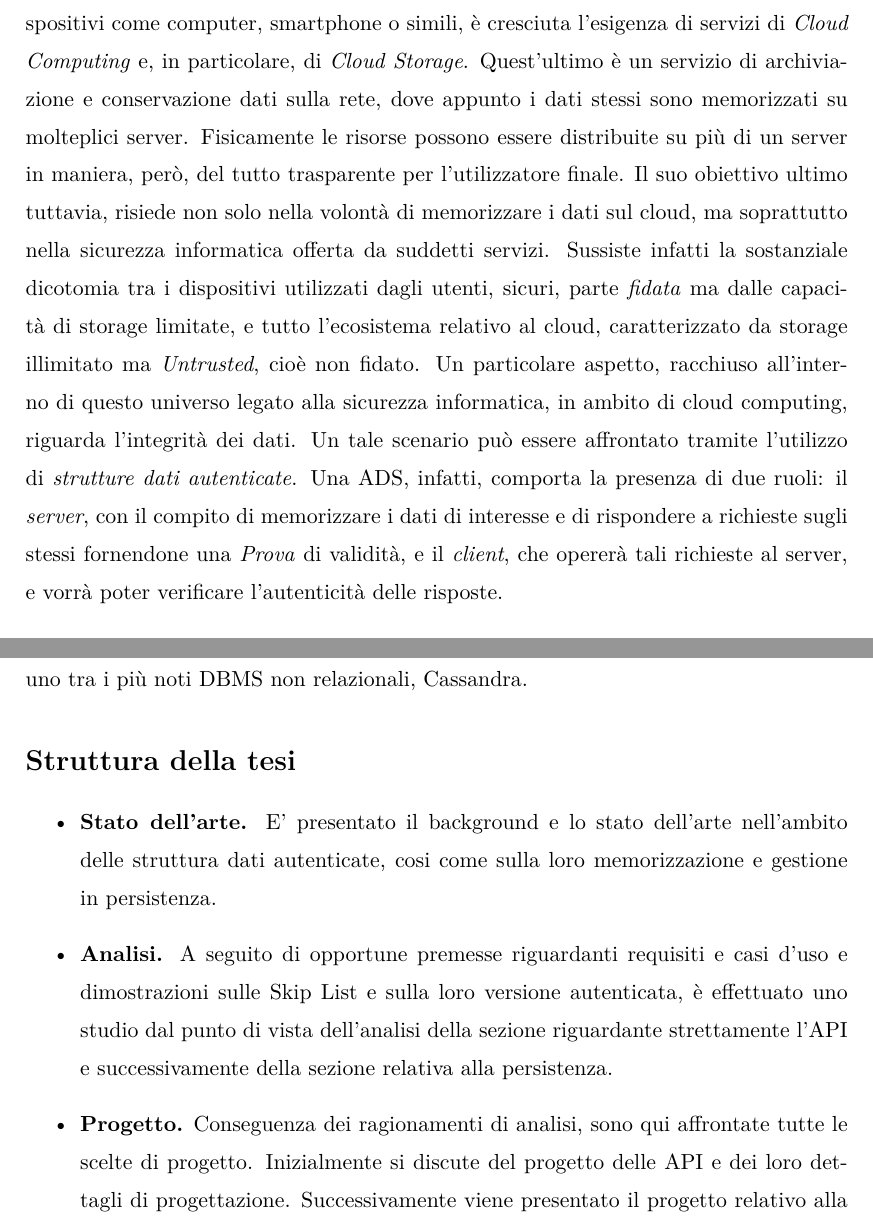
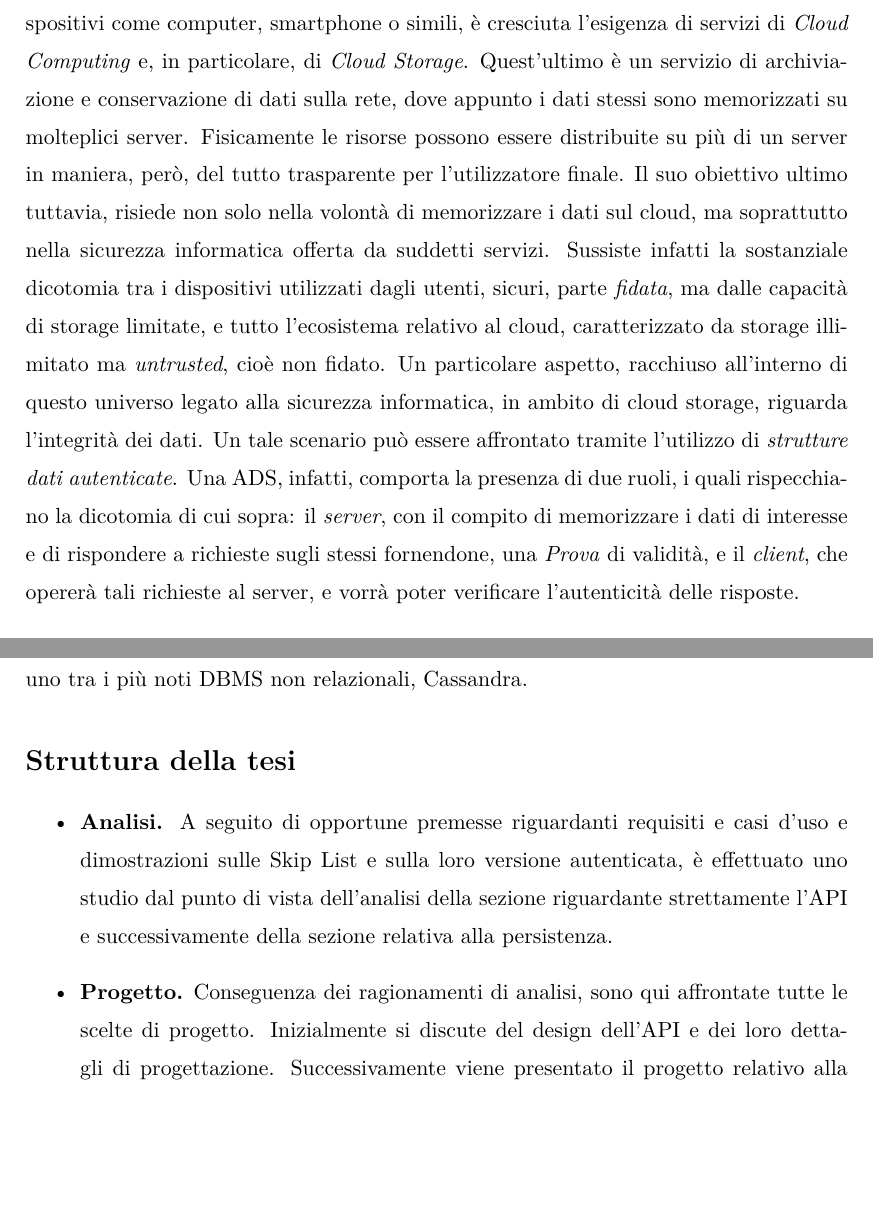
Before and after one commit to zTehRyaN/authenticated-data-structures, a LaTeX document (tesi/esempioTesi.tex, which reads tesi/introduzione.tex): two parts of pages 4 and 5 of 69, joined at a grey line, cut so that both start at the same text, the shorter picture padded with empty space. Compiled offline with pdfLaTeX.

Commit message:
(introduzione) Correzione introduzione

```diff
--- a/tesi/introduzione.tex
+++ b/tesi/introduzione.tex
@@ -1,9 +1,9 @@
 %	In questa sezione viene definito il contesto in cui si trova il progetto e l'esperimento svolto.
 %	Viene dunque descritto l'ambito in cui è definito il tutto.
 
-	Negli ultimi anni, in funzione dell'esponenziale incremento di utenti che utilizzano dispositivi come computer, smartphone o simili, è cresciuta l'esigenza di servizi di \textit{Cloud Computing} e, in particolare, di \textit{Cloud Storage}. Quest'ultimo è un servizio di archiviazione e conservazione dati sulla rete, dove appunto i dati stessi sono memorizzati su molteplici server. Fisicamente le risorse possono essere distribuite su più di un server in maniera, però, del tutto trasparente per l'utilizzatore finale. Il suo obiettivo ultimo tuttavia, risiede non solo nella volontà di memorizzare i dati sul cloud, ma soprattutto nella sicurezza informatica offerta da suddetti servizi.
-	Sussiste infatti la sostanziale dicotomia tra i dispositivi utilizzati dagli utenti, sicuri, parte \textit{fidata} ma dalle capacità di storage limitate, e tutto l'ecosistema relativo al cloud, caratterizzato da storage illimitato ma \textit{Untrusted}, cioè non fidato.
-	Un particolare aspetto, racchiuso all'interno di questo universo legato alla sicurezza informatica, in ambito di cloud computing, riguarda l'integrità dei dati. Un tale scenario può essere affrontato tramite l'utilizzo di \textit{strutture dati autenticate}. Una ADS, infatti, comporta la presenza di due ruoli: il \textit{server}, con il compito di memorizzare i dati di interesse e di rispondere a richieste sugli stessi fornendone una \textit{Prova} di validità, e il \textit{client}, che opererà tali richieste al server, e vorrà poter verificare l'autenticità delle risposte.
+	Negli ultimi anni, in funzione dell'esponenziale incremento di utenti che utilizzano dispositivi come computer, smartphone o simili, è cresciuta l'esigenza di servizi di \textit{Cloud Computing} e, in particolare, di \textit{Cloud Storage}. Quest'ultimo è un servizio di archiviazione e conservazione di dati sulla rete, dove appunto i dati stessi sono memorizzati su molteplici server. Fisicamente le risorse possono essere distribuite su più di un server in maniera, però, del tutto trasparente per l'utilizzatore finale. Il suo obiettivo ultimo tuttavia, risiede non solo nella volontà di memorizzare i dati sul cloud, ma soprattutto nella sicurezza informatica offerta da suddetti servizi.
+	Sussiste infatti la sostanziale dicotomia tra i dispositivi utilizzati dagli utenti, sicuri, parte \textit{fidata}, ma dalle capacità di storage limitate, e tutto l'ecosistema relativo al cloud, caratterizzato da storage illimitato ma \textit{untrusted}, cioè non fidato.
+	Un particolare aspetto, racchiuso all'interno di questo universo legato alla sicurezza informatica, in ambito di cloud storage, riguarda l'integrità dei dati. Un tale scenario può essere affrontato tramite l'utilizzo di \textit{strutture dati autenticate}. Una ADS, infatti, comporta la presenza di due ruoli, i quali rispecchiano la dicotomia di cui sopra: il \textit{server}, con il compito di memorizzare i dati di interesse e di rispondere a richieste sugli stessi fornendone, una \textit{Prova} di validità, e il \textit{client}, che opererà tali richieste al server, e vorrà poter verificare l'autenticità delle risposte.
 
 
 \section{Obiettivi}
@@ -19,8 +19,7 @@
 %	definisce bene concatenazione causale e collegamenti tra le parti.
 
 		\begin{itemize}
-			\item \textbf{Stato dell'arte.} E' presentato il background e lo stato dell'arte nell'ambito delle struttura dati autenticate, cosi come sulla loro memorizzazione e gestione in persistenza.
 			\item \textbf{Analisi.} A seguito di opportune premesse riguardanti requisiti e casi d'uso e dimostrazioni sulle Skip List e sulla loro versione autenticata, è effettuato uno studio dal punto di vista dell'analisi della sezione riguardante strettamente l'API e successivamente della sezione relativa alla persistenza.
-			\item \textbf{Progetto.} Conseguenza dei ragionamenti di analisi, sono qui affrontate tutte le scelte di progetto. Inizialmente si discute del progetto delle API e dei loro dettagli di progettazione. Successivamente viene presentato il progetto relativo alla persistenza, con annessi studi teorici riguardo aspetti critici della progettazione stessa.
+			\item \textbf{Progetto.} Conseguenza dei ragionamenti di analisi, sono qui affrontate tutte le scelte di progetto. Inizialmente si discute del design dell'API e dei loro dettagli di progettazione. Successivamente viene presentato il progetto relativo alla persistenza, con annessi studi teorici riguardo aspetti critici della progettazione stessa.
 			\item \textbf{Realizzazione e testing.} Sono discusse le direttive di cui si è tenuto conto in fase di realizzazione e in fase di testing dell'intero lavoro di tirocinio.
 		\end{itemize}
```
